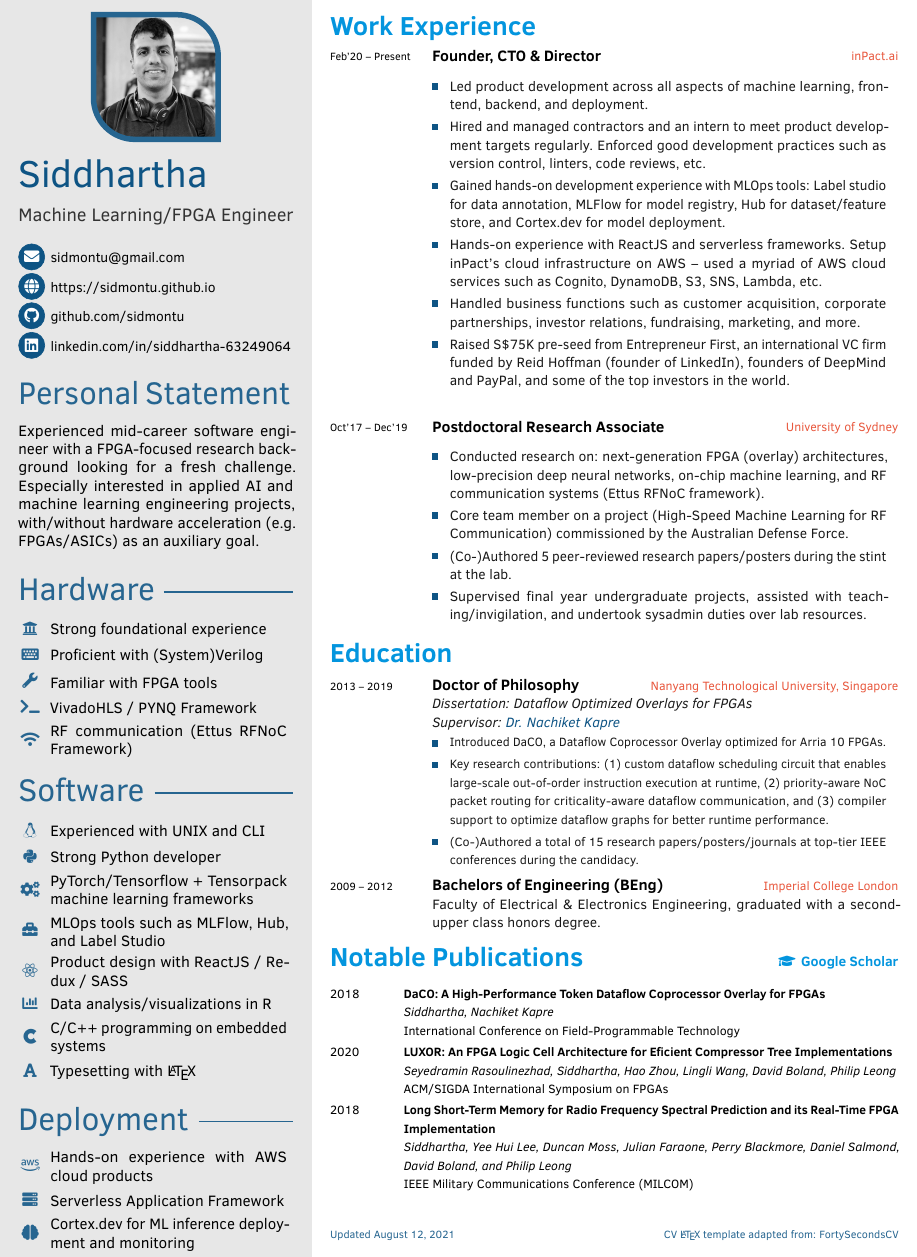
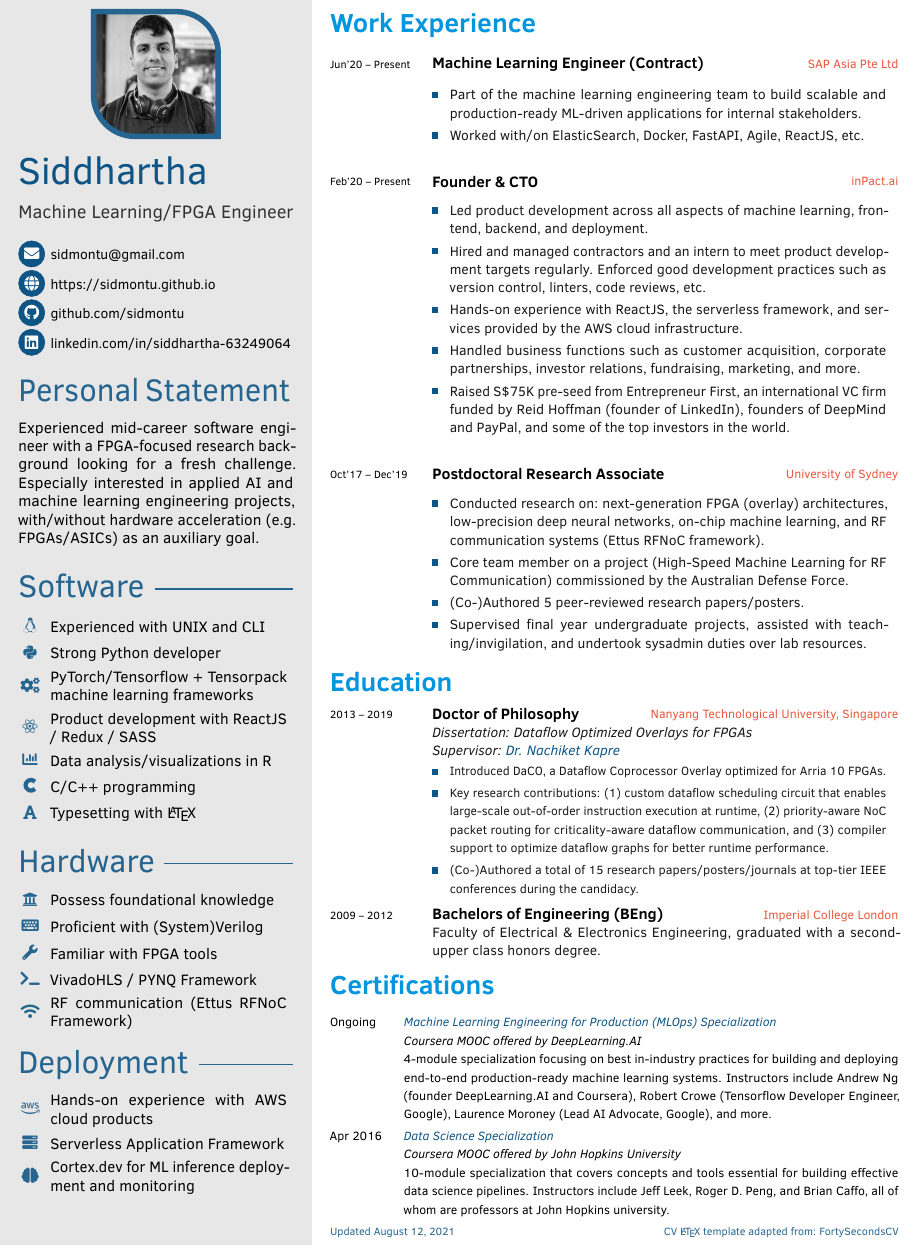
Before and after one commit to sidmontu/sidmontu.github.io, a LaTeX CV (one_page_cv/cv.tex): part of the page, cut so that both start at the same text. Compiled offline with pdfLaTeX.

Commit message:
cv update

```diff
--- a/one_page_cv/cv.tex
+++ b/one_page_cv/cv.tex
@@ -26,6 +26,8 @@
 %   leftrightmargin=20pt,
 %   proilepicsize=4.5cm,
 ]{fortysecondscv}
+
+\definecolor{linkcolor}{HTML}{005A87}
 
 % improve word spacing and hyphenation
 \usepackage{microtype}
@@ -138,24 +140,24 @@
 %  	\pointskill{\flag{GB.png}}{English}{3}
 %  	\pointskill{\flag{FR.png}}{French}{3}
 
+	\profilesection{Software}
+        \skill{\faLinux}{Experienced with UNIX and CLI}
+        \skill{\faPython}{Strong Python developer}
+        \skill{\faCogs}{PyTorch/Tensorflow + Tensorpack machine learning frameworks}
+        % \skill{\faToolbox}{MLOps tools such as MLFlow, Hub, and Label Studio}
+        \skill{\faReact}{Product development with ReactJS / Redux / SASS}
+        \skill{\faChartBar}{Data analysis/visualizations in R}
+        \skill{\faCuttlefish}{C/C++ programming}
+        \skill{\faFont}{Typesetting with \LaTeX}
+        % \skill{\faCodeBranch}{Version control, {\it e.g.} \texttt{git}}
+
 	\profilesection{Hardware}
-        \skill{\faUniversity}{Strong foundational experience}
+        \skill{\faUniversity}{Possess foundational knowledge}
         \skill{\faKeyboard}{Proficient with (System)Verilog}
         \skill{\faWrench}{Familiar with FPGA tools}
         \skill{\faTerminal}{VivadoHLS / PYNQ Framework}
         \skill{\faWifi}{RF communication (Ettus RFNoC Framework)}
         % \skill{\faLightbulb}{Learning SystemVerilog/UVM}
-
-	\profilesection{Software}
-        \skill{\faLinux}{Experienced with UNIX and CLI}
-        \skill{\faPython}{Strong Python developer}
-        \skill{\faCogs}{PyTorch/Tensorflow + Tensorpack machine learning frameworks}
-        \skill{\faToolbox}{MLOps tools such as MLFlow, Hub, and Label Studio}
-        \skill{\faReact}{Product design with ReactJS / Redux / SASS}
-        \skill{\faChartBar}{Data analysis/visualizations in R}
-        \skill{\faCuttlefish}{C/C++ programming on embedded systems}
-        \skill{\faFont}{Typesetting with \LaTeX}
-        % \skill{\faCodeBranch}{Version control, {\it e.g.} \texttt{git}}
 
     \profilesection{Deployment}
         \skill{\faAws}{Hands-on experience with AWS cloud products}
@@ -218,16 +220,26 @@
 \makefrontsidebar
 
 \cvsection{Work Experience}
-\vspace{-0.3in}
+\vspace{-0.2in}
 \begin{cvtable}[3]
-    \cvitem{Feb'20 -- Present}{Founder, CTO \& Director}{inPact.ai}{
+    \cvitem{Jun'20 -- Present}{Machine Learning Engineer (Contract)}{SAP Asia Pte Ltd}{
+        \renewcommand{\arraystretch}{1.2}% Tighter
+        \begin{tabular}{L{4mm}L{100mm}}
+            &\\[-0.1in]
+            \raisebox{2\height}{\tikz \fill [cvblue] (-0.07,-0.2) rectangle (0.07,-0.05);} & {\small Part of the machine learning engineering team to build scalable and production-ready ML-driven applications for internal stakeholders.}\\
+            \raisebox{0.25\height}{\tikz \fill [cvblue] (-0.07,-0.2) rectangle (0.07,-0.05);} & {\small Worked with/on ElasticSearch, Docker, FastAPI, Agile, ReactJS, etc.}\\
+        \end{tabular}
+    }
+
+    \cvitem{Feb'20 -- Present}{Founder \& CTO}{inPact.ai}{
         \renewcommand{\arraystretch}{1.2}% Tighter
         \begin{tabular}{L{4mm}L{100mm}}
             &\\[-0.1in]
             \raisebox{2\height}{\tikz \fill [cvblue] (-0.07,-0.2) rectangle (0.07,-0.05);} & {\small Led product development across all aspects of machine learning, frontend, backend, and deployment.}\\
             \raisebox{4.75\height}{\tikz \fill [cvblue] (-0.07,-0.2) rectangle (0.07,-0.05);} & {\small Hired and managed contractors and an intern to meet product development targets regularly. Enforced good development practices such as version control, linters, code reviews, etc.}\\
-            \raisebox{4.75\height}{\tikz \fill [cvblue] (-0.07,-0.2) rectangle (0.07,-0.05);} & {\small Gained hands-on development experience with MLOps tools: Label studio for data annotation, MLFlow for model registry, Hub for dataset/feature store, and Cortex.dev for model deployment.}\\
-            \raisebox{4.75\height}{\tikz \fill [cvblue] (-0.07,-0.2) rectangle (0.07,-0.05);} & {\small Hands-on experience with ReactJS and serverless frameworks. Setup inPact’s cloud infrastructure on AWS -- used a myriad of AWS cloud services such as Cognito, DynamoDB, S3, SNS, Lambda, etc.}\\
+            % \raisebox{4.75\height}{\tikz \fill [cvblue] (-0.07,-0.2) rectangle (0.07,-0.05);} & {\small Gained hands-on development experience with MLOps tools: Label studio for data annotation, MLFlow for model registry, Hub for dataset/feature store, and Cortex.dev for model deployment.}\\
+            % \raisebox{4.75\height}{\tikz \fill [cvblue] (-0.07,-0.2) rectangle (0.07,-0.05);} & {\small Hands-on experience with ReactJS and serverless frameworks. Setup inPact’s cloud infrastructure on AWS -- used a myriad of AWS cloud services such as Cognito, DynamoDB, S3, SNS, Lambda, etc.}\\
+            \raisebox{2\height}{\tikz \fill [cvblue] (-0.07,-0.2) rectangle (0.07,-0.05);} & {\small Hands-on experience with ReactJS, the serverless framework, and services provided by the AWS cloud infrastructure.}\\
             \raisebox{2\height}{\tikz \fill [cvblue] (-0.07,-0.2) rectangle (0.07,-0.05);} & {\small Handled business functions such as customer acquisition, corporate partnerships, investor relations, fundraising, marketing, and more.}\\
             \raisebox{4.75\height}{\tikz \fill [cvblue] (-0.07,-0.2) rectangle (0.07,-0.05);} & {\small Raised S\$75K pre-seed from Entrepreneur First, an international VC firm funded by Reid Hoffman (founder of LinkedIn), founders of DeepMind and PayPal, and some of the top investors in the world.}\\
         \end{tabular}
@@ -239,7 +251,7 @@
             &\\[-0.1in]
             \raisebox{4.75\height}{\tikz \fill [cvblue] (-0.07,-0.2) rectangle (0.07,-0.05);} & {\small Conducted research on: next-generation FPGA (overlay) architectures, low-precision deep neural networks, on-chip machine learning, and RF communication systems (Ettus RFNoC framework).}\\
             \raisebox{2\height}{\tikz \fill [cvblue] (-0.07,-0.2) rectangle (0.07,-0.05);} & {\small Core team member on a project (High-Speed Machine Learning for RF Communication) commissioned by the Australian Defense Force.}\\
-            \raisebox{2\height}{\tikz \fill [cvblue] (-0.07,-0.2) rectangle (0.07,-0.05);} & {\small (Co-)Authored 5 peer-reviewed research papers/posters during the stint at the lab.}\\
+            \raisebox{0.25\height}{\tikz \fill [cvblue] (-0.07,-0.2) rectangle (0.07,-0.05);} & {\small (Co-)Authored 5 peer-reviewed research papers/posters.}\\
             \raisebox{2\height}{\tikz \fill [cvblue] (-0.07,-0.2) rectangle (0.07,-0.05);} & {\small Supervised final year undergraduate projects, assisted with teaching/invigilation, and undertook sysadmin duties over lab resources.}\\
         \end{tabular}
     }
@@ -307,15 +319,23 @@
 
 
 \vspace{-0.1in}
-\cvsection{Notable Publications\hfill {\small\href{https://scholar.google.com/citations?user=tRI56rsAAAAJ}{\faGraduationCap\hspace{0.05in}Google Scholar}}}
+\cvsection{Certifications}
+
+% \hfill {\small\href{https://scholar.google.com/citations?user=tRI56rsAAAAJ}{\faGraduationCap\hspace{0.05in}Google Scholar}}}
+
 \begin{cvtable}
-    \cvpubitem{DaCO: A High-Performance Token Dataflow Coprocessor Overlay for FPGAs}{Siddhartha, Nachiket Kapre}
-		{International Conference on Field-Programmable Technology}{2018}
-    % \cvpubitem{Hoplite-Q: Priority-Aware Routing in FPGA Overlay NoCs}{Siddhartha, Nachiket Kapre}{IEEE 26th Annual International Symposium on Field-Programmable Custom Computing Machines}{2018}
-    \cvpubitem{LUXOR: An FPGA Logic Cell Architecture for Eficient Compressor Tree Implementations}{Seyedramin Rasoulinezhad, Siddhartha, Hao Zhou, Lingli Wang, David Boland, Philip Leong}{ACM/SIGDA International Symposium on FPGAs}{2020}
-    \cvpubitem{Long Short-Term Memory for Radio Frequency Spectral Prediction and its Real-Time FPGA Implementation}{Siddhartha, Yee Hui Lee, Duncan Moss, Julian Faraone, Perry Blackmore, Daniel Salmond, David Boland, and Philip Leong}{IEEE Military Communications Conference (MILCOM)}{2018}
-    % \cvpubitem{Real-Time Automatic Modulation Classification using RFSoC}{Stephen Tridgell, David Boland, Philip Leong, Ryan Kastner, Alireza Khodamoradi, Siddhartha}{27th Reconfigurable Architectures Workshop}{2020}
+    \cvpubitem{\textcolor{cvblue}{\href{https://www.coursera.org/specializations/machine-learning-engineering-for-production-mlops}{\it Machine Learning Engineering for Production (MLOps) Specialization}}}{Coursera MOOC offered by DeepLearning.AI}{4-module specialization focusing on best in-industry practices for building and deploying end-to-end production-ready machine learning systems. Instructors include Andrew Ng (founder DeepLearning.AI and Coursera), Robert Crowe (Tensorflow Developer Engineer, Google), Laurence Moroney (Lead AI Advocate, Google), and more.}{Ongoing}
+    \cvpubitem{\textcolor{cvblue}{\href{https://www.coursera.org/specializations/jhu-data-science}{\it Data Science Specialization}}}{Coursera MOOC offered by John Hopkins University}{10-module specialization that covers concepts and tools essential for building effective data science pipelines. Instructors include Jeff Leek, Roger D. Peng, and Brian Caffo, all of whom are professors at John Hopkins university.}{Apr 2016}
 \end{cvtable}
+
+% \begin{cvtable}
+%     \cvpubitem{DaCO: A High-Performance Token Dataflow Coprocessor Overlay for FPGAs}{Siddhartha, Nachiket Kapre}
+% 		{International Conference on Field-Programmable Technology}{2018}
+%     % \cvpubitem{Hoplite-Q: Priority-Aware Routing in FPGA Overlay NoCs}{Siddhartha, Nachiket Kapre}{IEEE 26th Annual International Symposium on Field-Programmable Custom Computing Machines}{2018}
+%     \cvpubitem{LUXOR: An FPGA Logic Cell Architecture for Eficient Compressor Tree Implementations}{Seyedramin Rasoulinezhad, Siddhartha, Hao Zhou, Lingli Wang, David Boland, Philip Leong}{ACM/SIGDA International Symposium on FPGAs}{2020}
+%     \cvpubitem{Long Short-Term Memory for Radio Frequency Spectral Prediction and its Real-Time FPGA Implementation}{Siddhartha, Yee Hui Lee, Duncan Moss, Julian Faraone, Perry Blackmore, Daniel Salmond, David Boland, and Philip Leong}{IEEE Military Communications Conference (MILCOM)}{2018}
+%     % \cvpubitem{Real-Time Automatic Modulation Classification using RFSoC}{Stephen Tridgell, David Boland, Philip Leong, Ryan Kastner, Alireza Khodamoradi, Siddhartha}{27th Reconfigurable Architectures Workshop}{2020}
+% \end{cvtable}
 
 % \cvsection{Awards}
 % \begin{cvtable}
```
Also changed, not shown: one_page_cv/cv.pdf, 2 other files.
